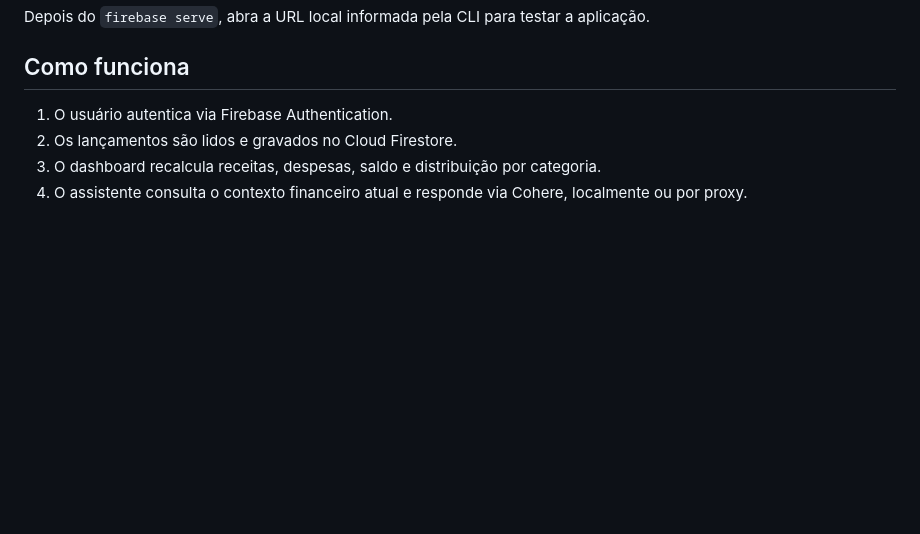
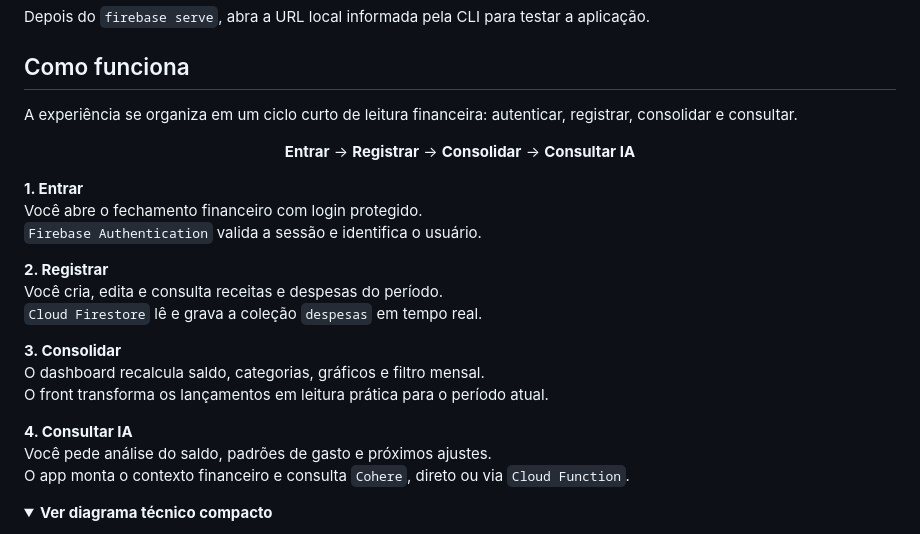
Before and after one commit to carloshjes/gastos-mensais, a Markdown page: README.md, the part around one of its changes. Rendered like a GitHub page; folded sections open; blank space fills up the shorter version.

Commit message:
Atualiza fluxo

````diff
--- a/README.md
+++ b/README.md
@@ -98,10 +98,32 @@ Depois do `firebase serve`, abra a URL local informada pela CLI para testar a ap
 
 ## Como funciona
 
-1. O usuário autentica via Firebase Authentication.
-2. Os lançamentos são lidos e gravados no Cloud Firestore.
-3. O dashboard recalcula receitas, despesas, saldo e distribuição por categoria.
-4. O assistente consulta o contexto financeiro atual e responde via Cohere, localmente ou por proxy.
+A experiência se organiza em um ciclo curto de leitura financeira: autenticar, registrar, consolidar e consultar.
+
+<p align="center">
+  <strong>Entrar</strong> → <strong>Registrar</strong> → <strong>Consolidar</strong> → <strong>Consultar IA</strong>
+</p>
+
+**1. Entrar**
+Você abre o fechamento financeiro com login protegido.
+`Firebase Authentication` valida a sessão e identifica o usuário.
+
+**2. Registrar**
+Você cria, edita e consulta receitas e despesas do período.
+`Cloud Firestore` lê e grava a coleção `despesas` em tempo real.
+
+**3. Consolidar**
+O dashboard recalcula saldo, categorias, gráficos e filtro mensal.
+O front transforma os lançamentos em leitura prática para o período atual.
+
+**4. Consultar IA**
+Você pede análise do saldo, padrões de gasto e próximos ajustes.
+O app monta o contexto financeiro e consulta `Cohere`, direto ou via `Cloud Function`.
+
+<details>
+<summary><strong>Ver diagrama técnico compacto</strong></summary>
+
+<br />
 
 ```mermaid
 %%{init: {'theme':'base', 'themeVariables': {
````
Also changed, not shown: other parts of README.md (+15 -14 lines).
